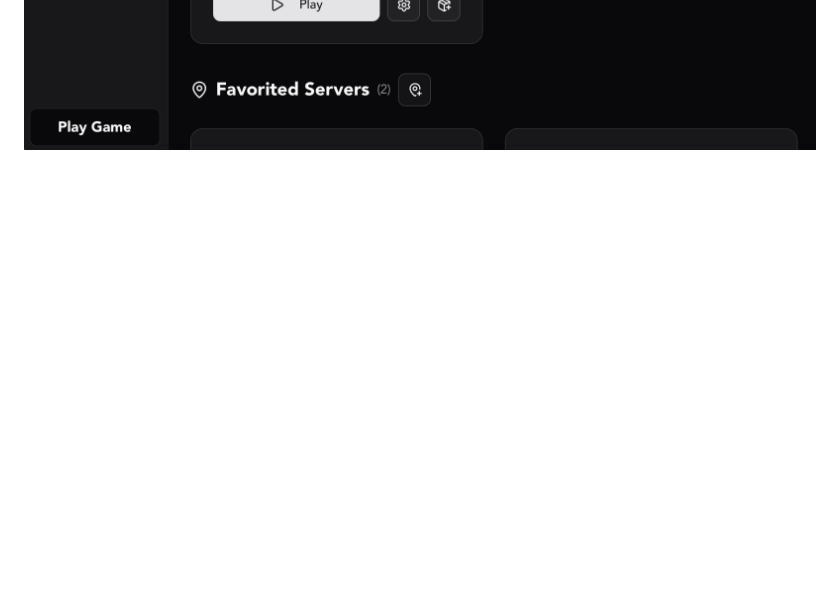
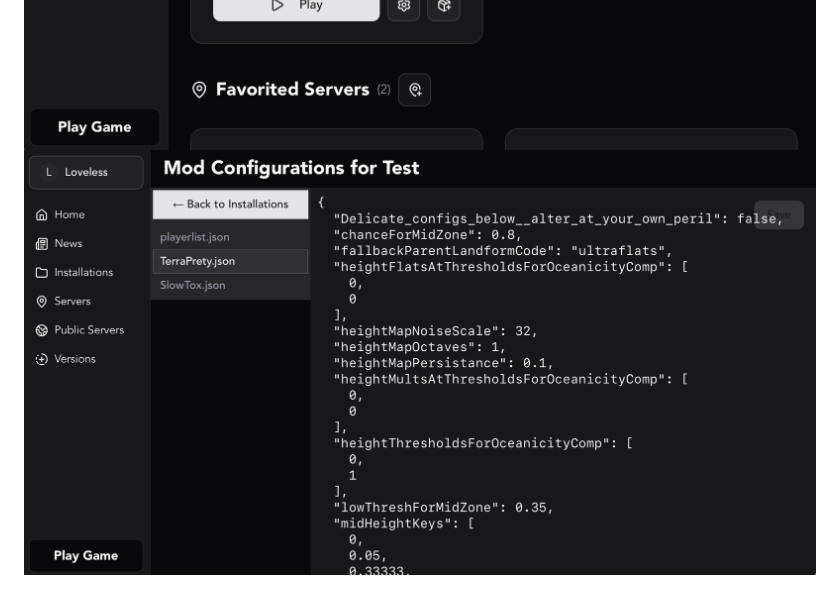
Before and after one commit to LovelessCodes/StoryForge, a Markdown page: README.md, the part around the change. Rendered like a GitHub page; pictures changed too: screenshots/Mod_Configs.png (added); blank space fills up the shorter version.

Commit message:
feat(screenshots): ✨ add new screenshot for mod configurations
* Added `Mod configurations` screenshot to enhance visual documentation.
* Updated README to include the new screenshot for better user guidance.

```diff
--- a/README.md
+++ b/README.md
@@ -97,3 +97,4 @@ Pull requests and suggestions are welcome! If you have ideas for new features or
 ![Adding mod](/screenshots/Adding_Mod.png)
 ![Update mod](/screenshots/Update_Mod.png)
 ![User management](/screenshots/User_Management.png)
+![Mod configurations](/screenshots/Mod_Configs.png)
```
